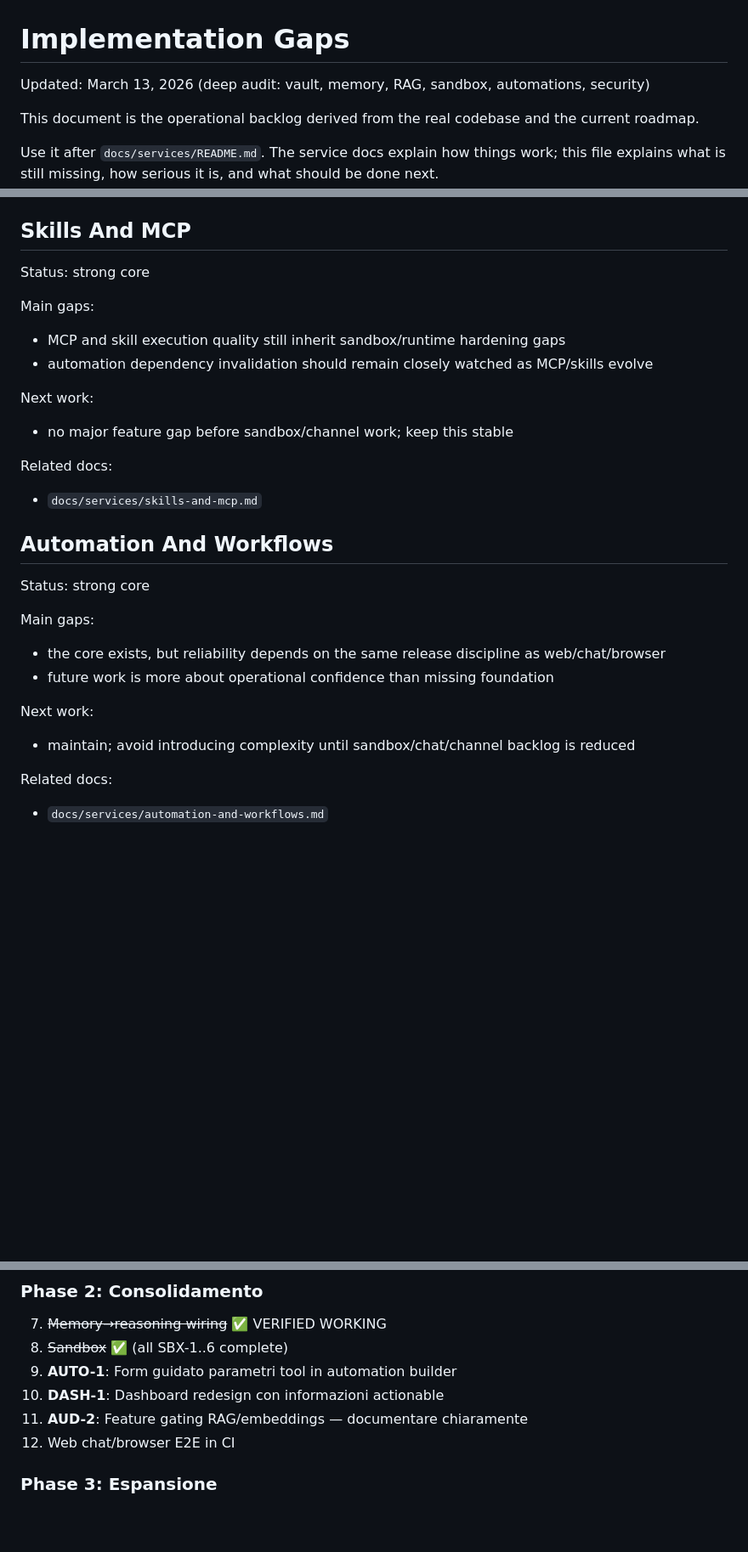
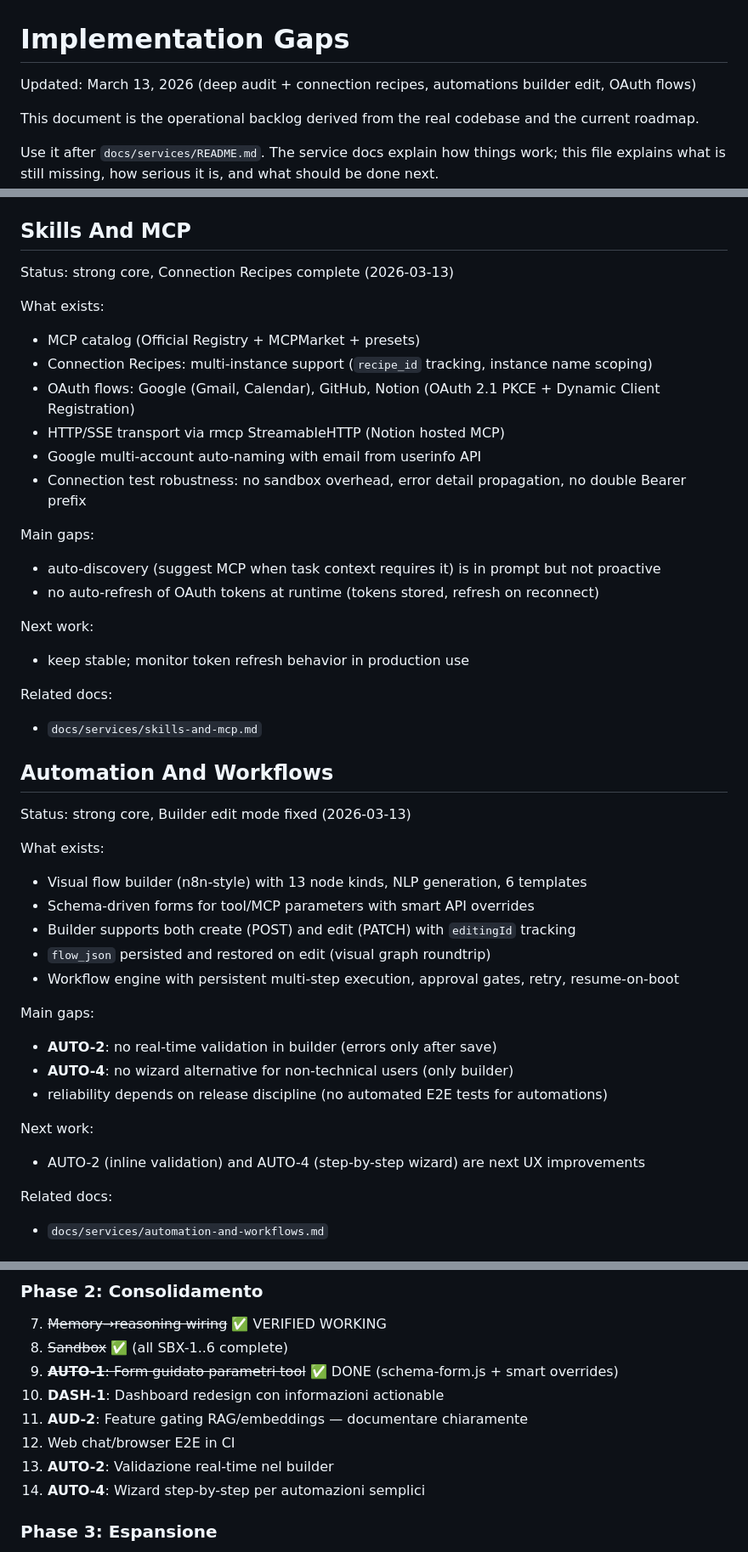
Before and after one commit to homunbot/homunbot, a Markdown page: docs/IMPLEMENTATION-GAPS.md, 3 parts joined by grey strips. Shown at 85% size. Drawn GitHub-style; blank space fills up the shorter version.

```diff
--- a/docs/IMPLEMENTATION-GAPS.md
+++ b/docs/IMPLEMENTATION-GAPS.md
@@ -1,6 +1,6 @@
 # Implementation Gaps
 
-Updated: March 13, 2026 (deep audit: vault, memory, RAG, sandbox, automations, security)
+Updated: March 13, 2026 (deep audit + connection recipes, automations builder edit, OAuth flows)
 
 This document is the operational backlog derived from the real codebase and the current roadmap.
 
@@ -244,16 +244,25 @@ Related docs:
 
 ## Skills And MCP
 
-Status: strong core
+Status: strong core, Connection Recipes complete (2026-03-13)
+
+What exists:
+
+- MCP catalog (Official Registry + MCPMarket + presets)
+- Connection Recipes: multi-instance support (`recipe_id` tracking, instance name scoping)
+- OAuth flows: Google (Gmail, Calendar), GitHub, Notion (OAuth 2.1 PKCE + Dynamic Client Registration)
+- HTTP/SSE transport via rmcp StreamableHTTP (Notion hosted MCP)
+- Google multi-account auto-naming with email from userinfo API
+- Connection test robustness: no sandbox overhead, error detail propagation, no double Bearer prefix
 
 Main gaps:
 
-- MCP and skill execution quality still inherit sandbox/runtime hardening gaps
-- automation dependency invalidation should remain closely watched as MCP/skills evolve
+- auto-discovery (suggest MCP when task context requires it) is in prompt but not proactive
+- no auto-refresh of OAuth tokens at runtime (tokens stored, refresh on reconnect)
 
 Next work:
 
-- no major feature gap before sandbox/channel work; keep this stable
+- keep stable; monitor token refresh behavior in production use
 
 Related docs:
 
@@ -261,16 +270,25 @@ Related docs:
 
 ## Automation And Workflows
 
-Status: strong core
+Status: strong core, Builder edit mode fixed (2026-03-13)
+
+What exists:
+
+- Visual flow builder (n8n-style) with 13 node kinds, NLP generation, 6 templates
+- Schema-driven forms for tool/MCP parameters with smart API overrides
+- Builder supports both create (POST) and edit (PATCH) with `editingId` tracking
+- `flow_json` persisted and restored on edit (visual graph roundtrip)
+- Workflow engine with persistent multi-step execution, approval gates, retry, resume-on-boot
 
 Main gaps:
 
-- the core exists, but reliability depends on the same release discipline as web/chat/browser
-- future work is more about operational confidence than missing foundation
+- **AUTO-2**: no real-time validation in builder (errors only after save)
+- **AUTO-4**: no wizard alternative for non-technical users (only builder)
+- reliability depends on release discipline (no automated E2E tests for automations)
 
 Next work:
 
-- maintain; avoid introducing complexity until sandbox/chat/channel backlog is reduced
+- AUTO-2 (inline validation) and AUTO-4 (step-by-step wizard) are next UX improvements
 
 Related docs:
 
@@ -560,10 +574,12 @@ Next work:
 ### Phase 2: Consolidamento
 7. ~~Memory→reasoning wiring~~ ✅ VERIFIED WORKING
 8. ~~Sandbox~~ ✅ (all SBX-1..6 complete)
-9. **AUTO-1**: Form guidato parametri tool in automation builder
+9. ~~**AUTO-1**: Form guidato parametri tool~~ ✅ DONE (schema-form.js + smart overrides)
 10. **DASH-1**: Dashboard redesign con informazioni actionable
 11. **AUD-2**: Feature gating RAG/embeddings — documentare chiaramente
 12. Web chat/browser E2E in CI
+13. **AUTO-2**: Validazione real-time nel builder
+14. **AUTO-4**: Wizard step-by-step per automazioni semplici
 
 ### Phase 3: Espansione
 13. Channel hardening: Discord + Slack + WhatsApp
```
Also changed, not shown: other parts of docs/IMPLEMENTATION-GAPS.md (+13 -17 lines), docs/ROADMAP.md (+16 -2 lines).
